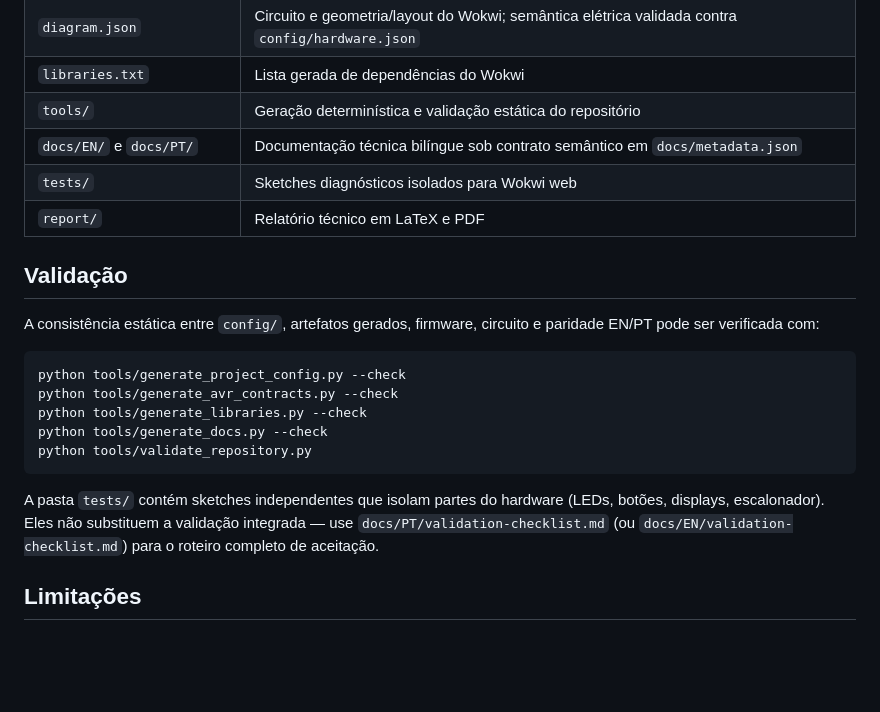
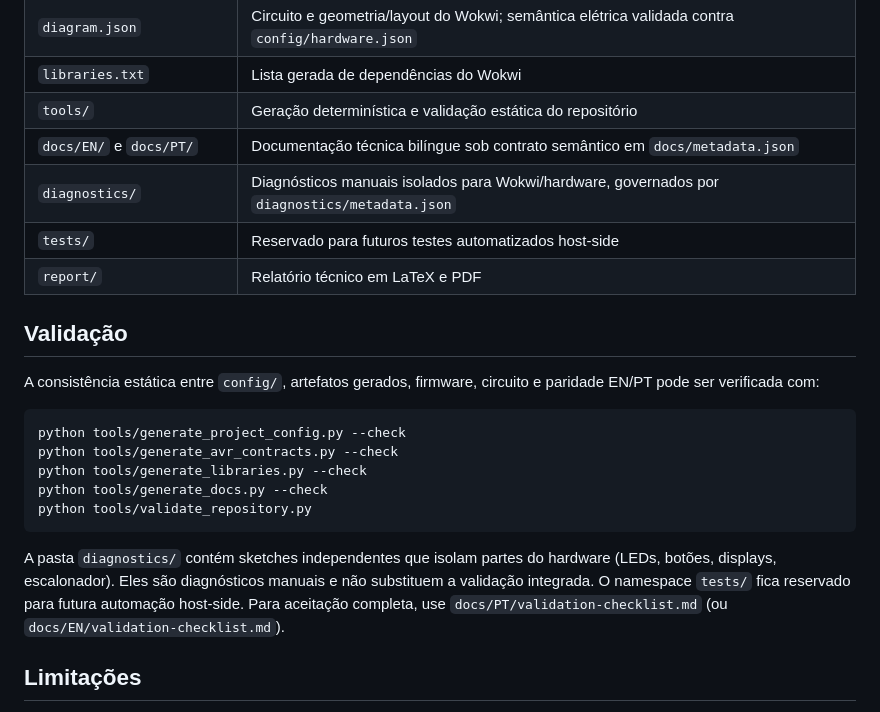
Before and after one commit to Argus-Kepheus/arduino-uno-cooperative, a Markdown page: README.md, the part around the change. GitHub-like rendering; blank space fills up the shorter version.

Commit message:
docs: distinguish diagnostics from automated tests

````diff
--- a/README.md
+++ b/README.md
@@ -38,7 +38,8 @@ diagnóstico, uma TFT ILI9341 principal e instrumentação de tempo e SRAM.
 | `libraries.txt` | Lista gerada de dependências do Wokwi |
 | `tools/` | Geração determinística e validação estática do repositório |
 | `docs/EN/` e `docs/PT/` | Documentação técnica bilíngue sob contrato semântico em `docs/metadata.json` |
-| `tests/` | Sketches diagnósticos isolados para Wokwi web |
+| `diagnostics/` | Diagnósticos manuais isolados para Wokwi/hardware, governados por `diagnostics/metadata.json` |
+| `tests/` | Reservado para futuros testes automatizados host-side |
 | `report/` | Relatório técnico em LaTeX e PDF |
 
 ## Validação
@@ -53,10 +54,11 @@ python tools/generate_docs.py --check
 python tools/validate_repository.py
 ```
 
-A pasta `tests/` contém sketches independentes que isolam partes do hardware
-(LEDs, botões, displays, escalonador). Eles não substituem a validação
-integrada — use `docs/PT/validation-checklist.md` (ou
-`docs/EN/validation-checklist.md`) para o roteiro completo de aceitação.
+A pasta `diagnostics/` contém sketches independentes que isolam partes do
+hardware (LEDs, botões, displays, escalonador). Eles são diagnósticos manuais e
+não substituem a validação integrada. O namespace `tests/` fica reservado para
+futura automação host-side. Para aceitação completa, use
+`docs/PT/validation-checklist.md` (ou `docs/EN/validation-checklist.md`).
 
 ## Limitações
 
````
